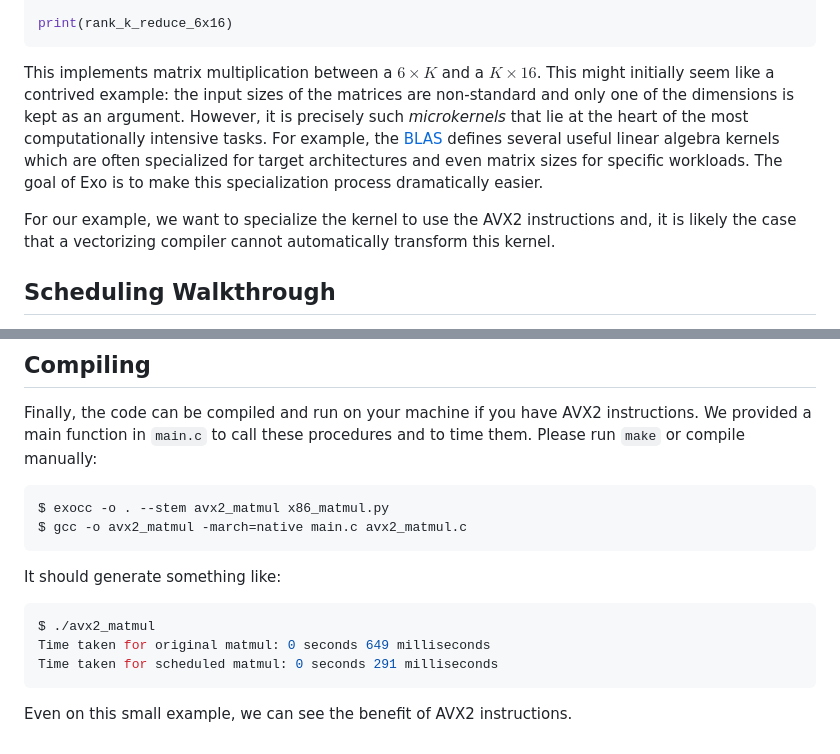
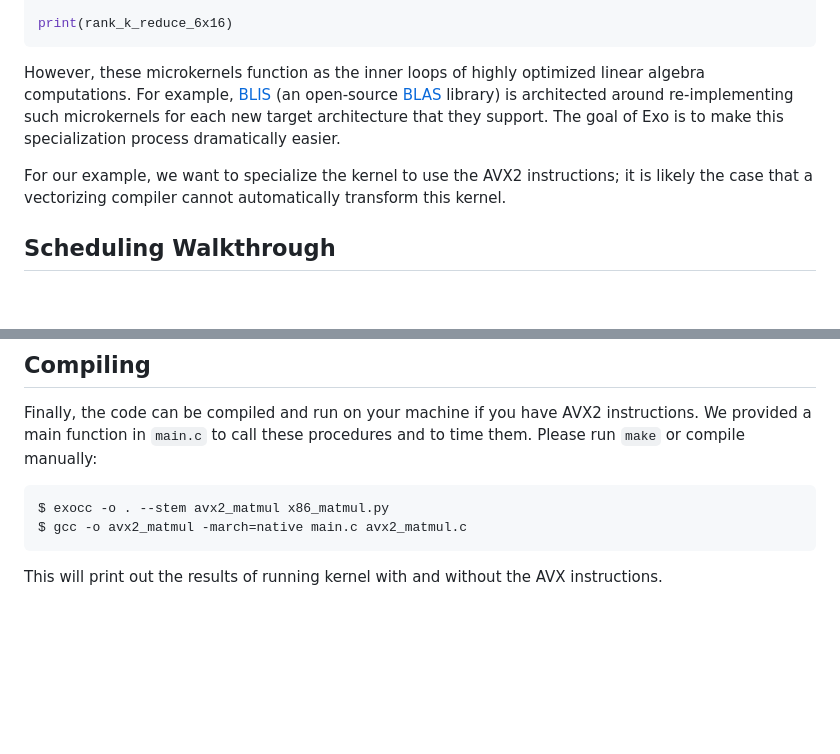
Before and after one commit to exo-lang/exo, a Markdown page: examples/README.md, 2 parts joined by grey strips. Drawn GitHub-style; blank space fills up the shorter version.

Commit message:
more comments

````diff
--- a/examples/README.md
+++ b/examples/README.md
@@ -26,9 +26,9 @@ def rank_k_reduce_6x16(K: size, C: f32[6, 16] @ DRAM, A: f32[6, K] @ DRAM,
 print(rank_k_reduce_6x16)
 ```
 
-This implements matrix multiplication between a $6\times K$ and a $K \times 16$. This might initially seem like a contrived example: the input sizes of the matrices are non-standard and only one of the dimensions is kept as an argument. However, it is precisely such *microkernels* that lie at the heart of the most computationally intensive tasks. For example, the [BLAS][] defines several useful linear algebra kernels which are often specialized for target architectures and even matrix sizes for specific workloads. The goal of Exo is to make this specialization process dramatically easier.
+However, these microkernels function as the inner loops of highly optimized linear algebra computations. For example, [BLIS][] (an open-source [BLAS][] library) is architected around re-implementing such microkernels for each new target architecture that they support. The goal of Exo is to make this specialization process dramatically easier.
 
-For our example, we want to specialize the kernel to use the AVX2 instructions and, it is likely the case that a vectorizing compiler cannot automatically transform this kernel.
+For our example, we want to specialize the kernel to use the AVX2 instructions; it is likely the case that a vectorizing compiler cannot automatically transform this kernel.
 
 ## Scheduling Walkthrough
 
@@ -254,14 +254,6 @@ $ exocc -o . --stem avx2_matmul x86_matmul.py
 $ gcc -o avx2_matmul -march=native main.c avx2_matmul.c
 ```
 
-It should generate something like:
-
-```sh
-$ ./avx2_matmul
-Time taken for original matmul: 0 seconds 649 milliseconds
-Time taken for scheduled matmul: 0 seconds 291 milliseconds
-```
-
-Even on this small example, we can see the benefit of AVX2 instructions.
+This will print out the results of running kernel with and without the AVX instructions.
 
 [blas]: https://www.netlib.org/blas/
````
Also changed, not shown: other parts of examples/README.md (+1 -0 lines).
